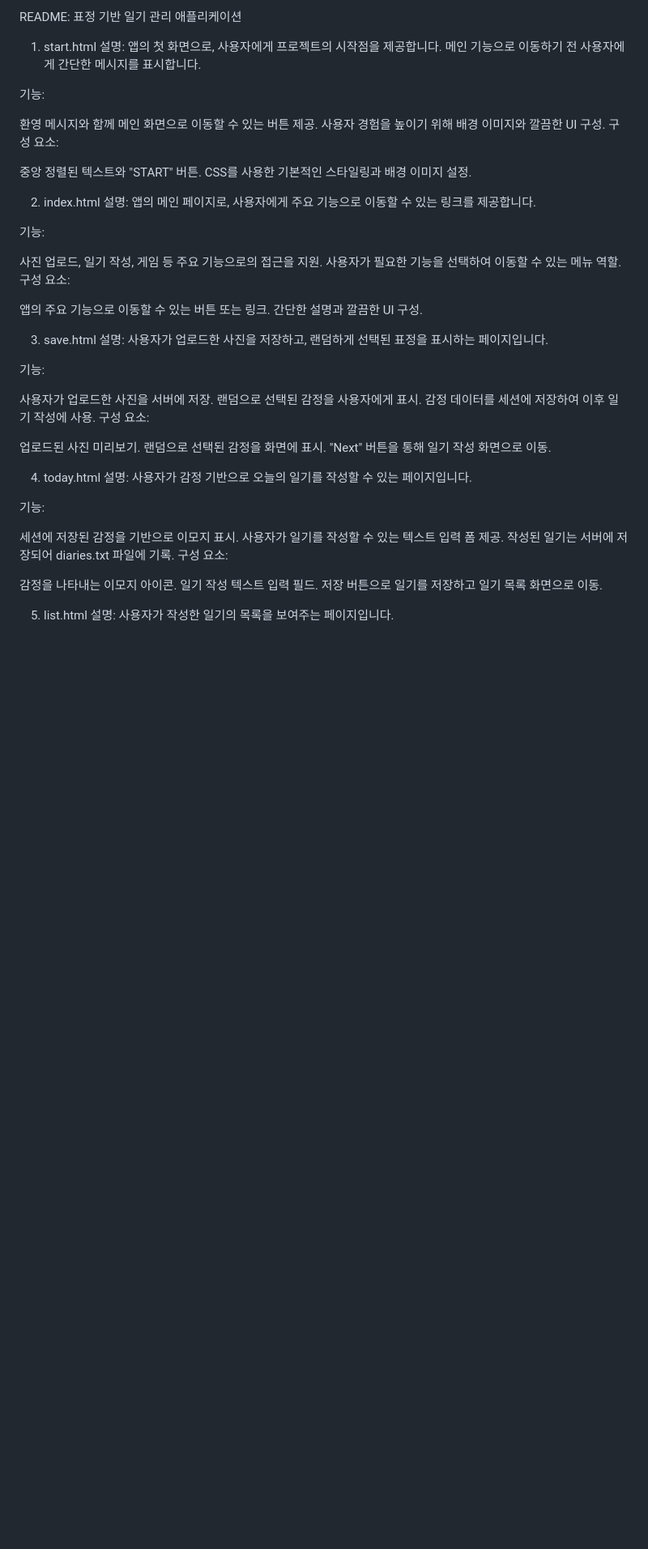
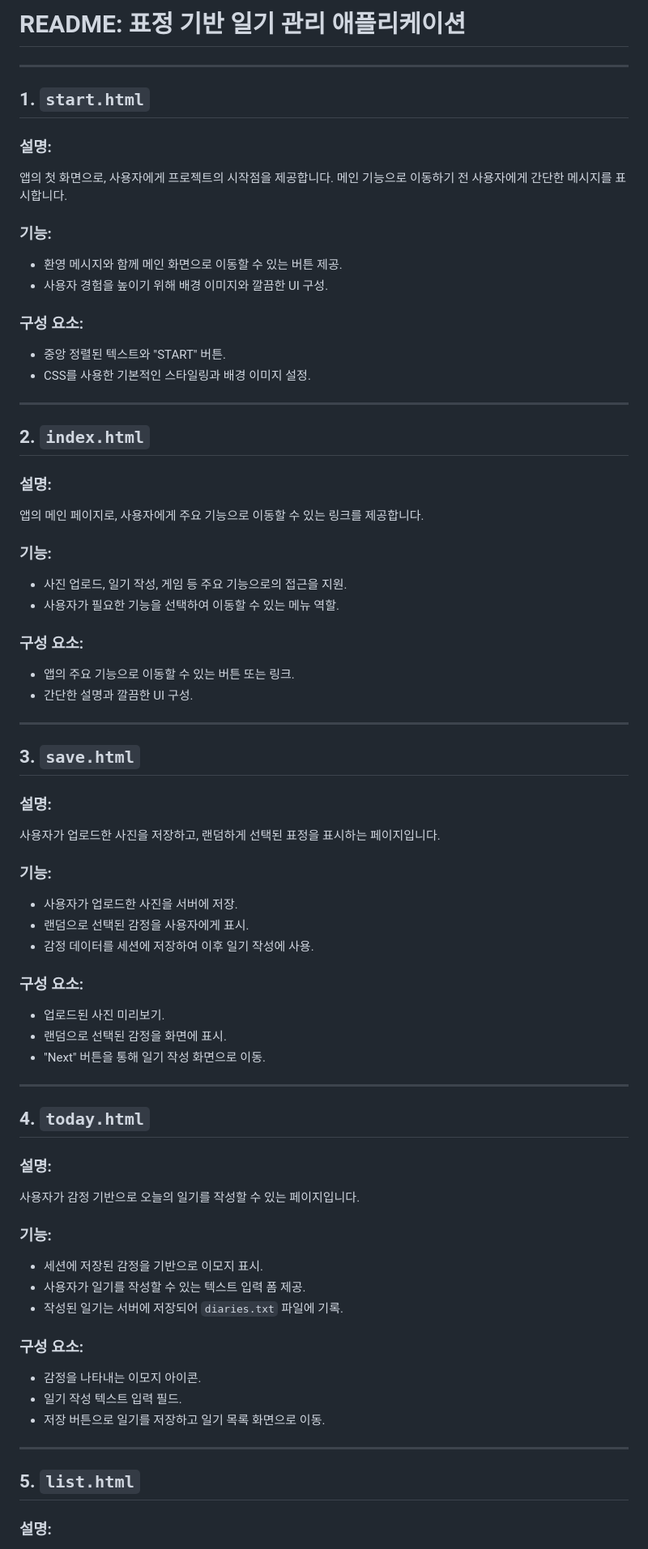
Before and after one commit to dayeon1031/simsul, a Markdown page: README.md, the part around the change printed below. Shown: that part at 81% size. Rendered like a GitHub page; blank space fills up the shorter version.

```diff
--- a/README.md
+++ b/README.md
@@ -1,61 +1,73 @@
-README: 표정 기반 일기 관리 애플리케이션
-1. start.html
-설명:
+# README: 표정 기반 일기 관리 애플리케이션
+
+---
+
+## 1. **`start.html`**
+
+### 설명:
 앱의 첫 화면으로, 사용자에게 프로젝트의 시작점을 제공합니다. 메인 기능으로 이동하기 전 사용자에게 간단한 메시지를 표시합니다.
 
-기능:
+### 기능:
+- 환영 메시지와 함께 메인 화면으로 이동할 수 있는 버튼 제공.
+- 사용자 경험을 높이기 위해 배경 이미지와 깔끔한 UI 구성.
 
-환영 메시지와 함께 메인 화면으로 이동할 수 있는 버튼 제공.
-사용자 경험을 높이기 위해 배경 이미지와 깔끔한 UI 구성.
-구성 요소:
+### 구성 요소:
+- 중앙 정렬된 텍스트와 "START" 버튼.
+- CSS를 사용한 기본적인 스타일링과 배경 이미지 설정.
 
-중앙 정렬된 텍스트와 "START" 버튼.
-CSS를 사용한 기본적인 스타일링과 배경 이미지 설정.
+---
 
-2. index.html
-설명:
+## 2. **`index.html`**
+
+### 설명:
 앱의 메인 페이지로, 사용자에게 주요 기능으로 이동할 수 있는 링크를 제공합니다.
 
-기능:
+### 기능:
+- 사진 업로드, 일기 작성, 게임 등 주요 기능으로의 접근을 지원.
+- 사용자가 필요한 기능을 선택하여 이동할 수 있는 메뉴 역할.
 
-사진 업로드, 일기 작성, 게임 등 주요 기능으로의 접근을 지원.
-사용자가 필요한 기능을 선택하여 이동할 수 있는 메뉴 역할.
-구성 요소:
+### 구성 요소:
+- 앱의 주요 기능으로 이동할 수 있는 버튼 또는 링크.
+- 간단한 설명과 깔끔한 UI 구성.
 
-앱의 주요 기능으로 이동할 수 있는 버튼 또는 링크.
-간단한 설명과 깔끔한 UI 구성.
+---
 
-3. save.html
-설명:
+## 3. **`save.html`**
+
+### 설명:
 사용자가 업로드한 사진을 저장하고, 랜덤하게 선택된 표정을 표시하는 페이지입니다.
 
-기능:
+### 기능:
+- 사용자가 업로드한 사진을 서버에 저장.
+- 랜덤으로 선택된 감정을 사용자에게 표시.
+- 감정 데이터를 세션에 저장하여 이후 일기 작성에 사용.
 
-사용자가 업로드한 사진을 서버에 저장.
-랜덤으로 선택된 감정을 사용자에게 표시.
-감정 데이터를 세션에 저장하여 이후 일기 작성에 사용.
-구성 요소:
+### 구성 요소:
+- 업로드된 사진 미리보기.
+- 랜덤으로 선택된 감정을 화면에 표시.
+- "Next" 버튼을 통해 일기 작성 화면으로 이동.
 
-업로드된 사진 미리보기.
-랜덤으로 선택된 감정을 화면에 표시.
-"Next" 버튼을 통해 일기 작성 화면으로 이동.
+---
 
-4. today.html
-설명:
+## 4. **`today.html`**
+
+### 설명:
 사용자가 감정 기반으로 오늘의 일기를 작성할 수 있는 페이지입니다.
 
-기능:
+### 기능:
+- 세션에 저장된 감정을 기반으로 이모지 표시.
+- 사용자가 일기를 작성할 수 있는 텍스트 입력 폼 제공.
+- 작성된 일기는 서버에 저장되어 `diaries.txt` 파일에 기록.
 
-세션에 저장된 감정을 기반으로 이모지 표시.
-사용자가 일기를 작성할 수 있는 텍스트 입력 폼 제공.
-작성된 일기는 서버에 저장되어 diaries.txt 파일에 기록.
-구성 요소:
+### 구성 요소:
+- 감정을 나타내는 이모지 아이콘.
+- 일기 작성 텍스트 입력 필드.
+- 저장 버튼으로 일기를 저장하고 일기 목록 화면으로 이동.
 
-감정을 나타내는 이모지 아이콘.
-일기 작성 텍스트 입력 필드.
-저장 버튼으로 일기를 저장하고 일기 목록 화면으로 이동.
+---
 
-5. list.html
-설명:
+## 5. **`list.html`**
+
+### 설명:
 사용자가 작성한 일기의 목록을 보여주는 페이지입니다.
 
```
Also changed, not shown: other parts of README.md (+64 -60 lines).
